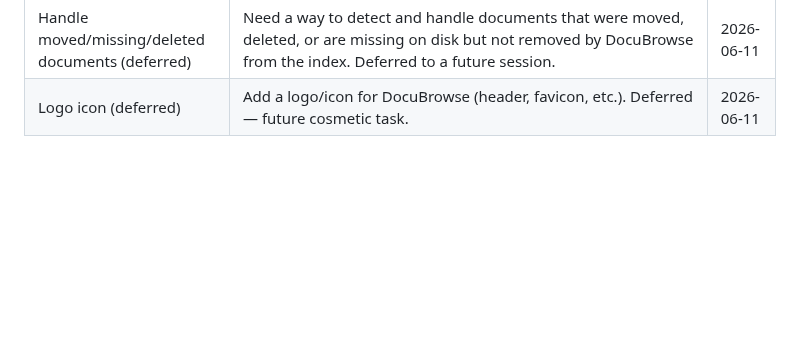
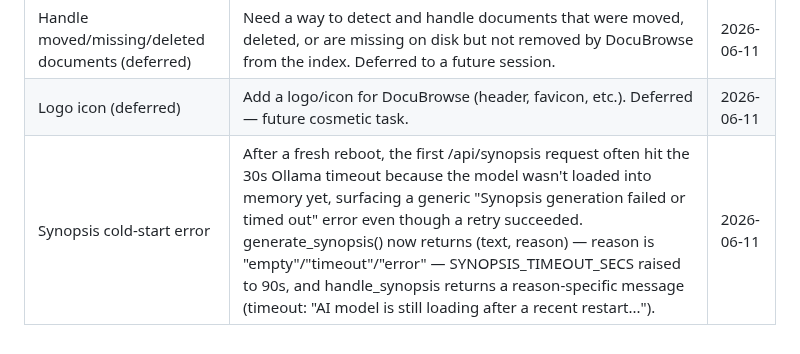
Before and after one commit to linuxrebel/DocuBrowser, a Markdown page: status_docs/DECISIONS.md, the part around the change. Drawn GitHub-style; blank space fills up the shorter version.

```diff
--- a/status_docs/DECISIONS.md
+++ b/status_docs/DECISIONS.md
@@ -305,3 +305,4 @@ Are these duplicates of each other? Web archive variants?
 | Multiple top-level doc directories (deferred) | James wants docPath/General section to support specifying multiple top-level document directories, not just one. Bigger backend/DB change (scan_docs, config schema, settings UI multi-entry list) — deferred to a future session. | 2026-06-11 |
 | Handle moved/missing/deleted documents (deferred) | Need a way to detect and handle documents that were moved, deleted, or are missing on disk but not removed by DocuBrowse from the index. Deferred to a future session. | 2026-06-11 |
 | Logo icon (deferred) | Add a logo/icon for DocuBrowse (header, favicon, etc.). Deferred — future cosmetic task. | 2026-06-11 |
+| Synopsis cold-start error | After a fresh reboot, the first /api/synopsis request often hit the 30s Ollama timeout because the model wasn't loaded into memory yet, surfacing a generic "Synopsis generation failed or timed out" error even though a retry succeeded. generate_synopsis() now returns (text, reason) — reason is "empty"/"timeout"/"error" — SYNOPSIS_TIMEOUT_SECS raised to 90s, and handle_synopsis returns a reason-specific message (timeout: "AI model is still loading after a recent restart..."). | 2026-06-11 |
```
Also changed, not shown: status_docs/project_status.md (+12 -0 lines).
